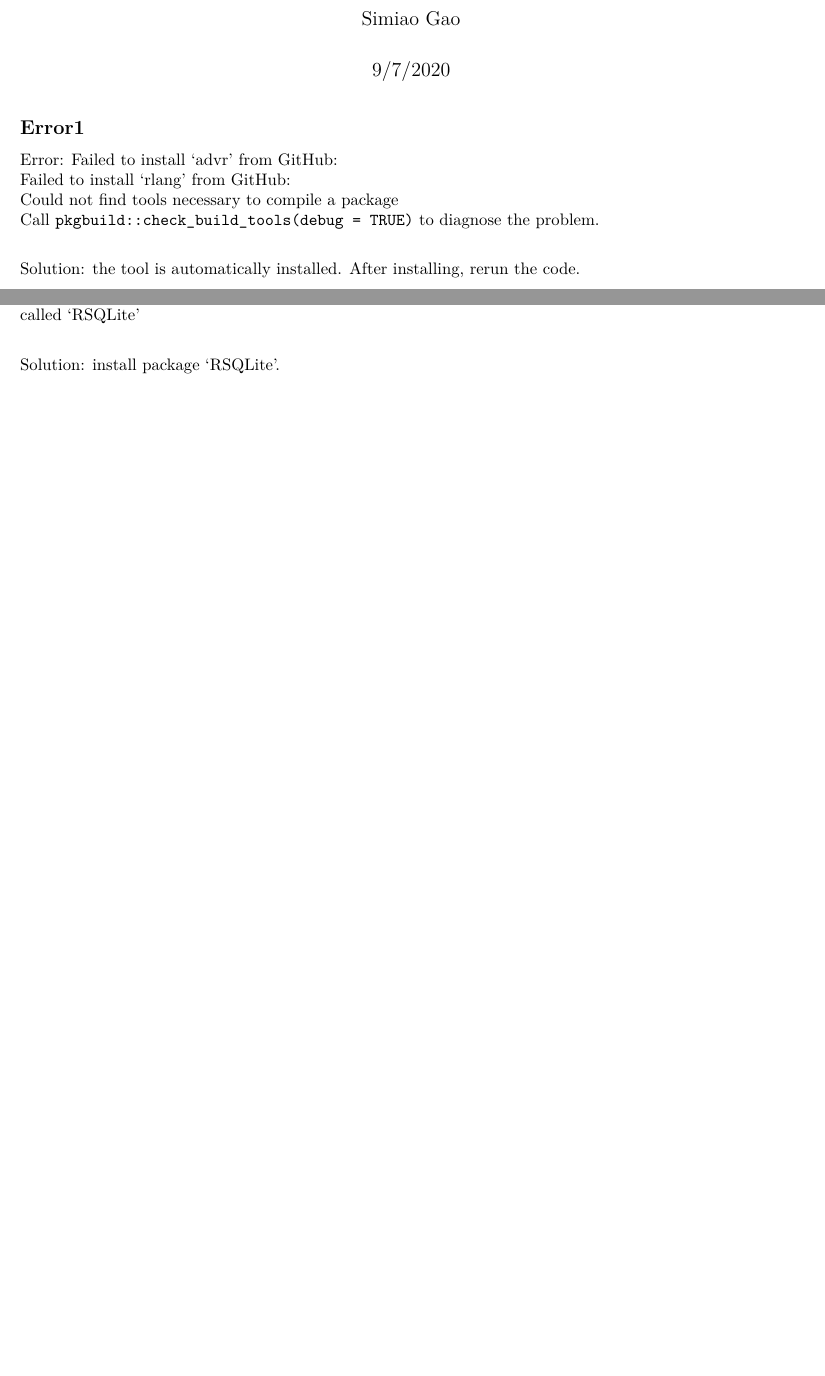
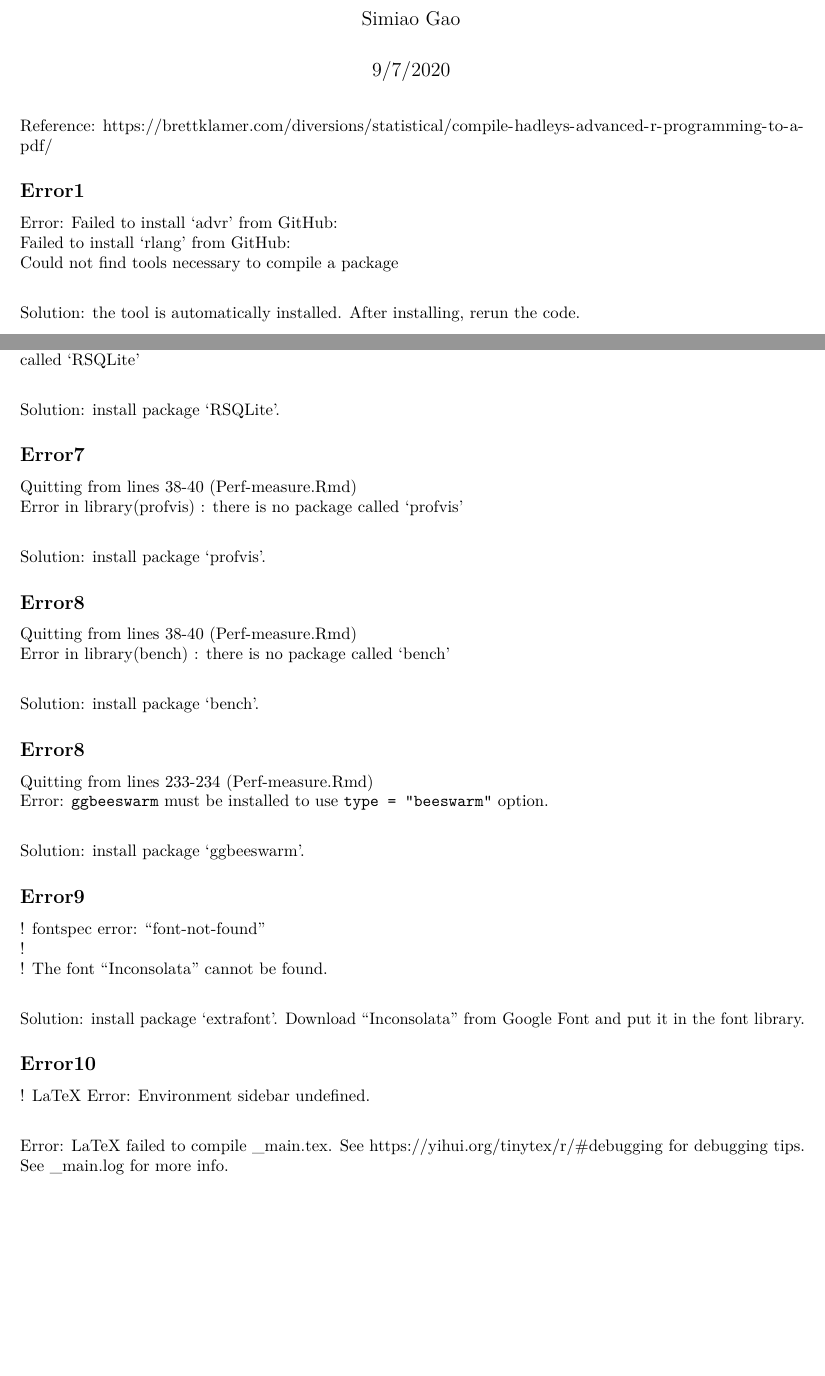
Before and after one commit to statcomputing/02-compile-advanced-r-gsmiao0304, an R Markdown document (hw2.Rmd): two parts of pages 1 and 2 of 2, joined at a grey line, cut so that both start at the same text, the shorter picture padded with empty space. Rendered offline with R 4.5, knitr and Pandoc, then LaTeX, with nearby package versions.

Commit message:
install other needed packages

```diff
--- a/hw2.Rmd
+++ b/hw2.Rmd
@@ -6,11 +6,12 @@ output: pdf_document
 ---
 
 
+Reference: https://brettklamer.com/diversions/statistical/compile-hadleys-advanced-r-programming-to-a-pdf/
+
 ## Error1
 Error: Failed to install 'advr' from GitHub: \newline
   Failed to install 'rlang' from GitHub: \newline
   Could not find tools necessary to compile a package \newline
-Call `pkgbuild::check_build_tools(debug = TRUE)` to diagnose the problem. \newline
 
 Solution: the tool is automatically installed. After installing, rerun the code.
 
@@ -48,3 +49,33 @@ Error in (function (cond)  :  \newline
   error in evaluating the argument 'drv' in selecting a method for function 'dbConnect': there is no package called 'RSQLite' \newline
 
 Solution: install package ‘RSQLite’.
+
+## Error7
+Quitting from lines 38-40 (Perf-measure.Rmd)  \newline
+Error in library(profvis) : there is no package called 'profvis' \newline
+
+Solution: install package ‘profvis’.
+
+## Error8
+Quitting from lines 38-40 (Perf-measure.Rmd) \newline
+Error in library(bench) : there is no package called 'bench' \newline
+
+Solution: install package ‘bench’.
+
+## Error8
+Quitting from lines 233-234 (Perf-measure.Rmd)  \newline
+Error: `ggbeeswarm` must be installed to use `type = "beeswarm"` option. \newline
+
+Solution: install package ‘ggbeeswarm’.
+
+## Error9
+! fontspec error: "font-not-found" \newline
+!  \newline
+! The font "Inconsolata" cannot be found. \newline
+
+Solution: install package ‘extrafont’. Download "Inconsolata" from Google Font and put it in the font library.
+
+## Error10
+! LaTeX Error: Environment sidebar undefined. \newline
+
+Error: LaTeX failed to compile _main.tex. See https://yihui.org/tinytex/r/#debugging for debugging tips. See _main.log for more info. \newline
```
